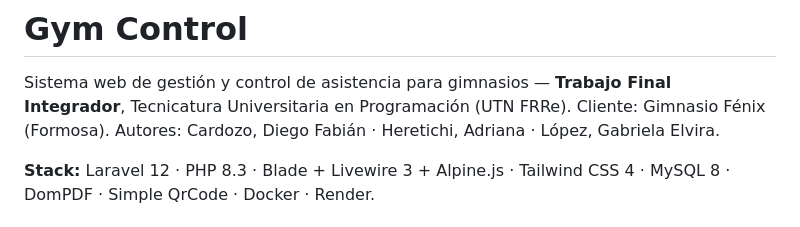
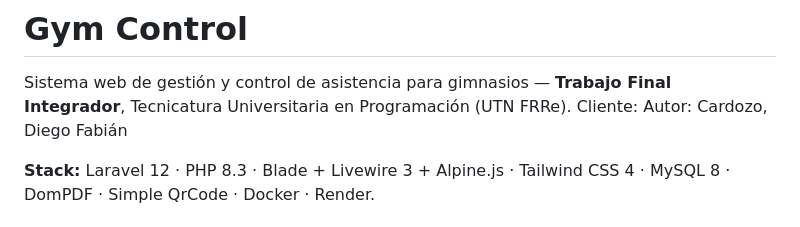
Before and after one commit to diegofcfor-cell/GymControl, a Markdown page: README.md, the part around the change. Drawn GitHub-style.

Commit message:
Revise client authorship details
Updated client information in the README.

```diff
--- a/README.md
+++ b/README.md
@@ -1,7 +1,7 @@
 # Gym Control
 
 Sistema web de gestión y control de asistencia para gimnasios — **Trabajo Final Integrador**, Tecnicatura Universitaria en Programación (UTN FRRe).
-Cliente: Gimnasio Fénix (Formosa). Autores: Cardozo, Diego Fabián · Heretichi, Adriana · López, Gabriela Elvira.
+Cliente:  Autor: Cardozo, Diego Fabián
 
 **Stack:** Laravel 12 · PHP 8.3 · Blade + Livewire 3 + Alpine.js · Tailwind CSS 4 · MySQL 8 · DomPDF · Simple QrCode · Docker · Render.
 
```
